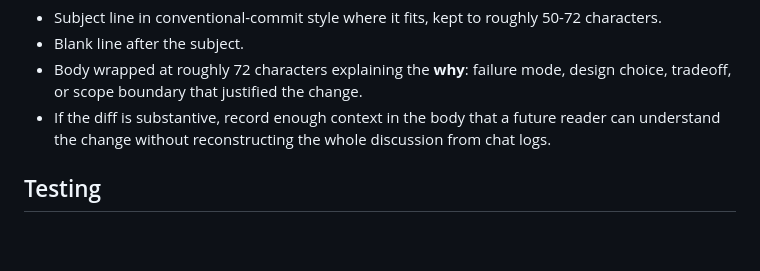
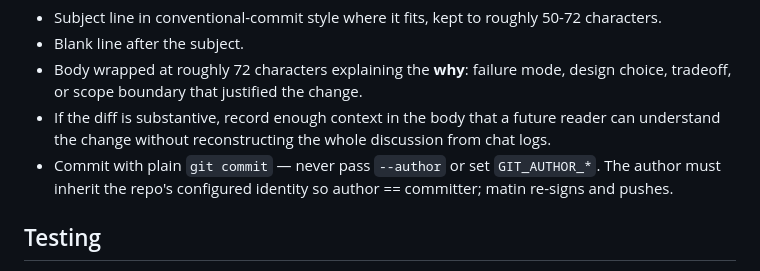
Before and after one commit to hrubymar10/aimebu, a Markdown page: AGENTS.md, the part around the change. Drawn GitHub-style; blank space fills up the shorter version.

Commit message:
docs(agents): forbid overriding git author on commits
Prevent future commits from splitting author and committer identity when agents interpret the human-ownership rule too literally.

```diff
--- a/AGENTS.md
+++ b/AGENTS.md
@@ -37,6 +37,9 @@ Rules:
 - If the diff is substantive, record enough context in the body that a future
   reader can understand the change without reconstructing the whole discussion
   from chat logs.
+- Commit with plain `git commit` — never pass `--author` or set
+  `GIT_AUTHOR_*`. The author must inherit the repo's configured identity so
+  author == committer; matin re-signs and pushes.
 
 ## Testing
 
```
